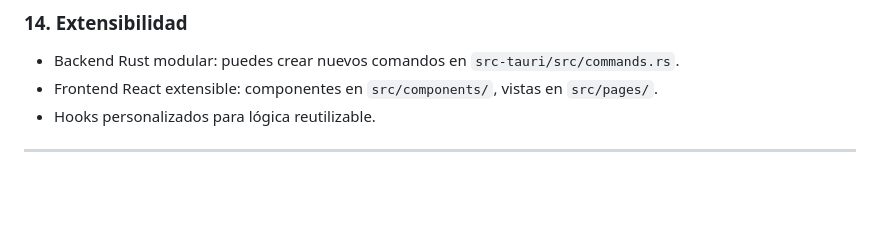
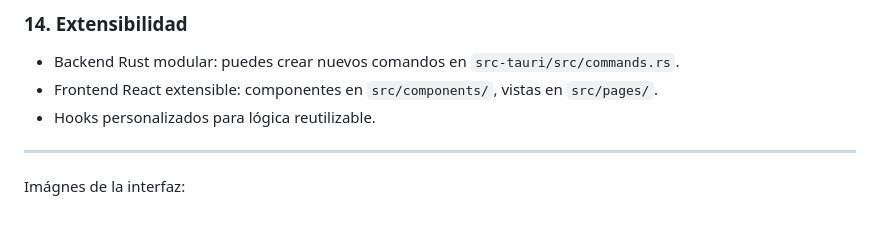
Before and after one commit to microlabi/Factelo, a Markdown page: README.md, the part around one of its changes. Drawn GitHub-style; blank space fills up the shorter version.

Commit message:
Update README with interface images
Added images of the interface to the README.

```diff
--- a/README.md
+++ b/README.md
@@ -197,3 +210,4 @@ Para más detalles, revisa `src-tauri/src/commands.rs` y la documentación de Ta
 - Hooks personalizados para lógica reutilizable.
 
 ---
+Imágnes de la interfaz:
```
Also changed, not shown: other parts of README.md (+13 -0 lines).
